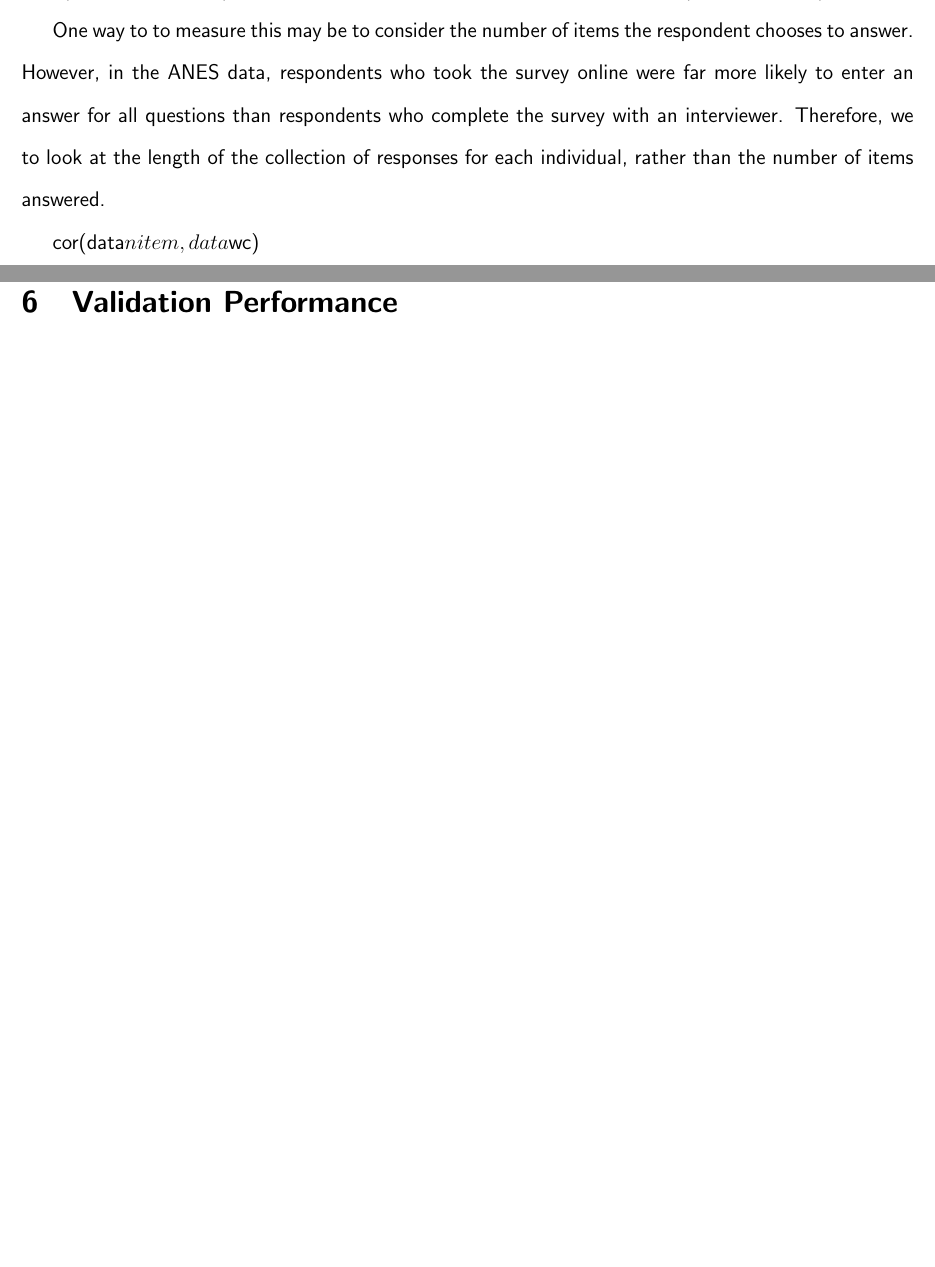
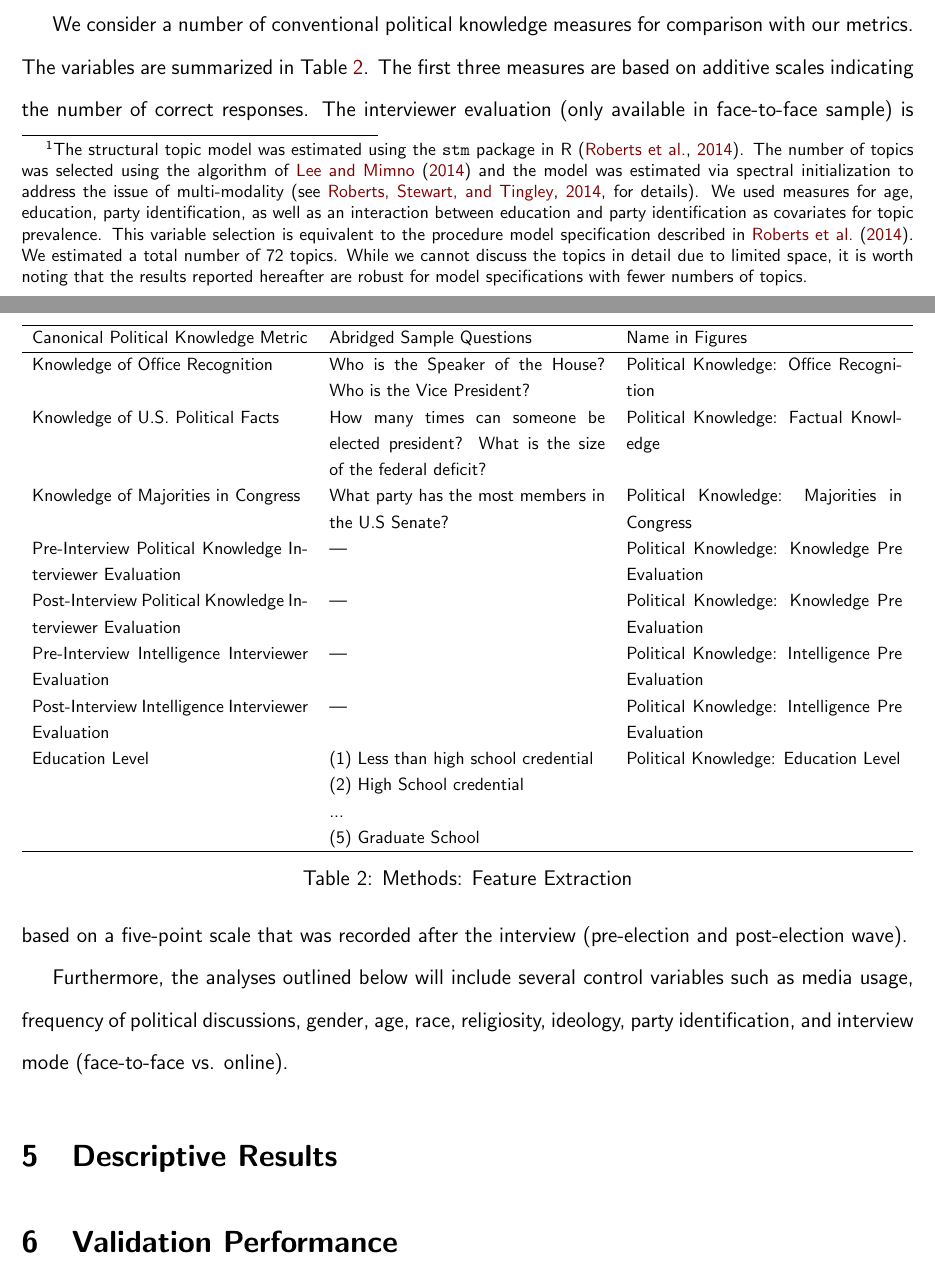
Before and after one commit to pwkraft/knowledge, a LaTeX paper (paper/tad_buchanan_kraft.tex): two parts of pages 7 and 8 of 10 before the commit and two parts of pages 8 and 9 of 11 after it, joined at a grey line, cut at the place of the change, the shorter picture padded with empty space. The pictures show the PDF file paper/tad_buchanan_kraft.pdf that the author committed with the source.

Commit message:
finished data section

```diff
--- a/paper/tad_buchanan_kraft.tex
+++ b/paper/tad_buchanan_kraft.tex
@@ -103,11 +103,13 @@ We use survey data from the 2012 American National Election Study in order to de
 
 The knowledge measure is based on open-ended questions in which respondents were asked to list anything in particular that they like/dislike about the Democratic/Republican party as well as anything that might make them vote/not vote for either of the Presidential candidates and were probed by the interviewer asking ``anything else?'' until the respondent answered no. All open-ended responses were pre-processed by correcting spelling errors using an implementation of the Aspell spell checking algorithm in \texttt{R} (\url{www.aspell.net}), and deleting individuals who responded in Spanish (228 individuals).
 
+As discussed above, we consider three different aspects of the open-ended responses to capture the distinct dimensions of political sophistication discussed above: size, range, and constraint of the political belief system. The \textbf{size} of the belief system is measured as the word count for each individual over all prompts:
+\begin{equation}
+\text{size}_i = \log\left(\sum_J n_{ij}\right),
+\end{equation}
+where $n_{ij}$ is the number of words in the response of individual $i$ in response to question $j$. $J$ denotes the set of all likes/dislikes items. We use the log of the count linearize the distribution of responses.
 
- One way to to measure this may be
-to consider the number of items the respondent chooses to answer.
-However, in the ANES data, respondents who took the survey online
-were far more likely to enter an answer for all questions than
-respondents who complete the survey with an interviewer.  Therefore,
-we to look at the length of the collection of responses for each
-individual, rather than the number of items answered.
+The \textbf{range} of the belief system is captured as the diversity in topics raised by each respondents. We conceptualize diversity as the Shannon-entropy of topic proportions \citep{shannon1948mathematical,munger2016elites}:\footnote{The structural topic model was estimated using the \texttt{stm} package in R \citep{roberts2014structural}. The number of topics was selected using the algorithm of \citet{lee2014low} and the model was estimated via spectral initialization to address the issue of multi-modality \citep[see][for details]{roberts2014stm}. We used measures for age, education, party identification, as well as an interaction between education and party identification as covariates for topic prevalence. This variable selection is equivalent to the procedure model specification described in \citet{roberts2014structural}. We estimated a total number of 72 topics. While we cannot discuss the topics in detail due to limited space, it is worth noting that the results reported hereafter are robust for model specifications with fewer numbers of topics.}
+\begin{equation}
+\text{range}_i = −\sum_K \theta_{ik} \log_2(\theta_{ik}),
+\end{equation}
@@ -116,3 +119,38 @@ cor(data$nitem,data$wc)
+\begin{equation}
+\text{constraint}_i = −\sum_J p_{ij} \log_2(p_{ij}),
+\end{equation}
+where $p_{ij}=\tfrac{n_{ij}}{\sum_J n_{ij}}$ is the proportion of words in the response of individual $i$ to question $j$ relative to the overall size of the individuals' response.
+
+The three measures are then united to a composite metric of political sophistication. We decided to combined the measures in a multiplicative rather than an additive fashion, because sophistication can be seen as \textit{conjunctive} \citep[see][]{luskin1987measuring}: the separate elements are only effective in combination and are not simple substitutes of each other:
+\begin{equation}
+\text{sophistication}_i = (\text{size}_i + 1) * (\text{range}_i + 1) * (\text{constraint}_i + 1).
+\end{equation}
+Note that we added $+1$ to each term in order to assure that the minimum of each individual variable is 1 rather than 0. This way, we are still able to capture variation in sophistication if one of the elements is at its minimum.
+
+We consider a number of conventional political knowledge measures for comparison with our metrics. The variables are summarized in Table~\ref{tab:featextr}. The first three measures are based on additive scales indicating the number of correct responses. The interviewer evaluation (only available in face-to-face sample) is based on a five-point scale that was recorded after the interview (pre-election and post-election wave).
+
+\begin{table}\onehalfspacing\footnotesize
+\begin{tabular}{p{5.5cm}p{5.5cm}p{5.5cm}}
+\hline
+Canonical Political Knowledge Metric &	Abridged Sample Questions &	Name in Figures \\
+\hline
+Knowledge of Office Recognition  	  & Who is the Speaker of the House? Who is the Vice President? &  Political Knowledge: Office Recognition \\
+Knowledge of U.S. Political Facts 	 & How many times can someone be elected president? What is the size of the federal deficit? & Political Knowledge: Factual Knowledge\\
+Knowledge of Majorities in Congress & What party has the most members in the U.S Senate? & Political Knowledge: Majorities in Congress\\
+Pre-Interview Political Knowledge Interviewer Evaluation & --- & Political Knowledge: Knowledge Pre Evaluation\\
+Post-Interview Political Knowledge Interviewer Evaluation & --- & Political Knowledge: Knowledge Pre Evaluation\\
+Pre-Interview Intelligence Interviewer Evaluation & --- & Political Knowledge: Intelligence Pre Evaluation\\
+Post-Interview Intelligence Interviewer Evaluation & --- & Political Knowledge: Intelligence Pre Evaluation\\
+Education Level 	 & (1) Less than high school credential&Political Knowledge: Education Level \\
+&(2) High School credential&\\
+&...&\\
+&(5) Graduate School & \\
+\hline
+\end{tabular}
+\caption{Methods: Feature Extraction}\label{tab:featextr}
+\end{table}
+
+Furthermore, the analyses outlined below will include several control variables such as media usage, frequency of political discussions, gender, age, race, religiosity, ideology, party identification, and interview mode (face-to-face vs. online).
 
 
 \section{Descriptive Results}
```
Also changed, not shown: paper/lit.bib (+22 -2 lines), paper/tad_buchanan_kraft.pdf, paper/tad_buchanan_kraft.tex (8 more changed lines), 1 other file.
